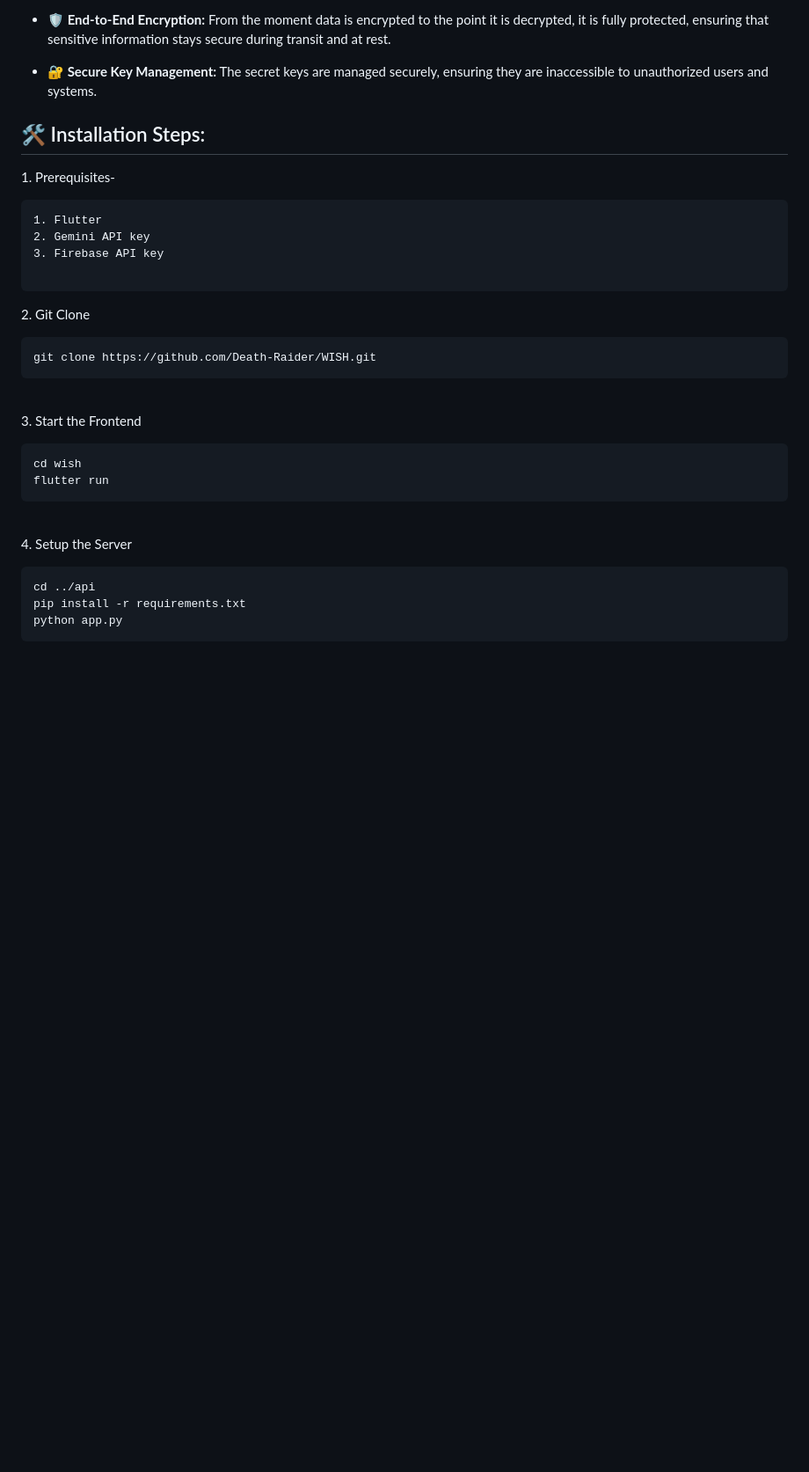
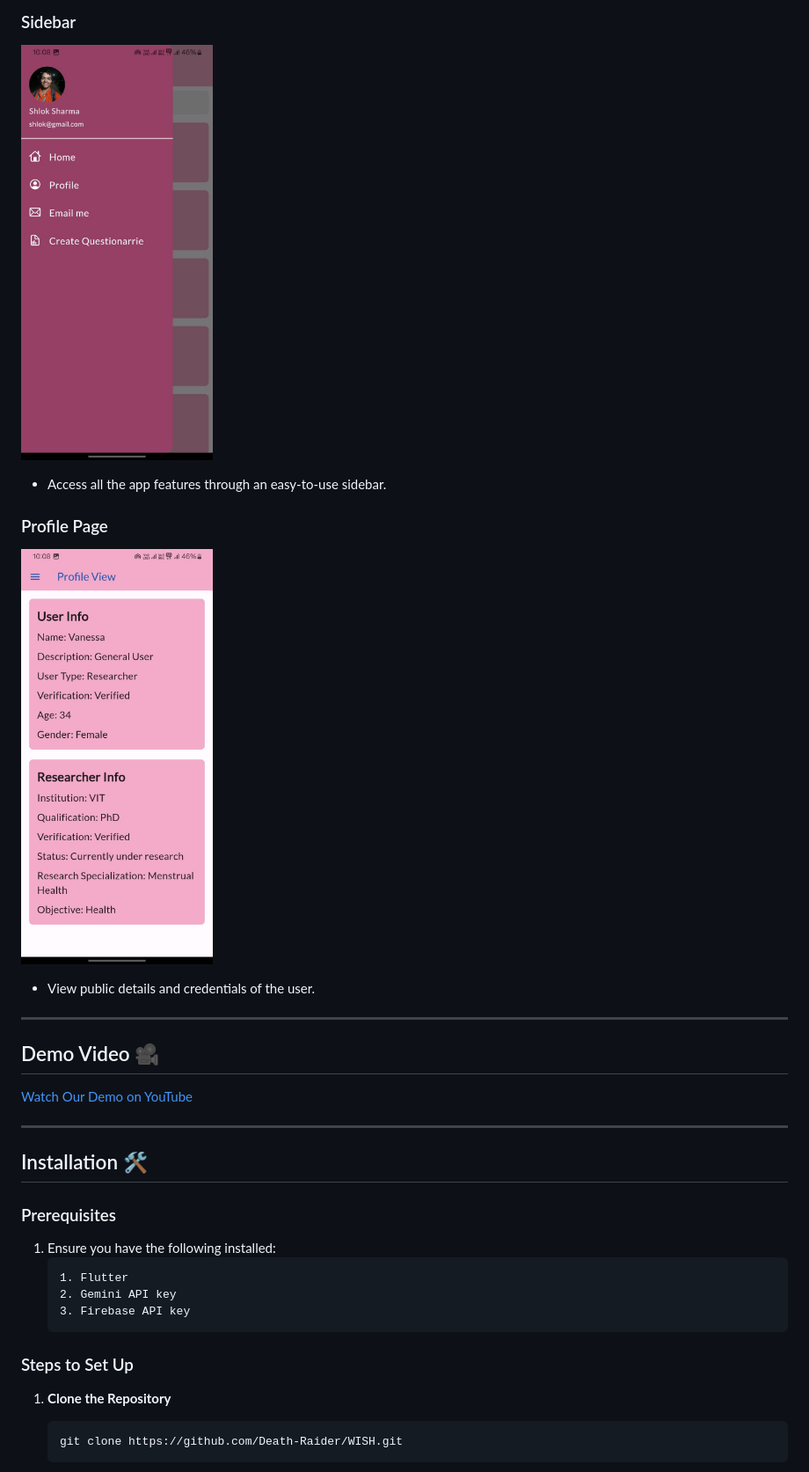
Before and after one commit to Death-Raider/Personal_Projects, a Markdown page: README.md, the part around the change printed below. Shown: that part at 88% size. Rendered like a GitHub page; blank space fills up the shorter version.

````diff
--- a/README.md
+++ b/README.md
@@ -43,39 +50,35 @@
 
--  **🛡 End-to-End Encryption:** From the moment data is encrypted to the point it is decrypted, it is fully protected, ensuring that sensitive information stays secure during transit and at rest.
+### Sidebar
+<img src="./assets/sidebar.jpeg" width="25%"><br>
+- Access all the app features through an easy-to-use sidebar.
 
--  **🔐 Secure Key Management:** The secret keys are managed securely, ensuring they are inaccessible to unauthorized users and systems.
+### Profile Page
+<img src="./assets/profile.jpeg" width="25%"><br>
+- View public details and credentials of the user.
 
+---
 
-<h2>🛠️ Installation Steps:</h2>
+## Demo Video 🎥
 
-<p> 1. Prerequisites-
+[Watch Our Demo on YouTube](https://www.youtube.com/watch?v=vbWuN2zDp7A)
 
-```
-1. Flutter
-2. Gemini API key
-3. Firebase API key
+---
 
-```
-<p>2. Git Clone</p>
+## Installation 🛠️
 
-```
-git clone https://github.com/Death-Raider/WISH.git
-```
-<br>
-<p> 3. Start the Frontend </p>
+### Prerequisites
 
-```
-cd wish
-flutter run
-```
-<br>
+1. Ensure you have the following installed:
+   ```
+   1. Flutter
+   2. Gemini API key
+   3. Firebase API key
+   ```
 
-<p> 4. Setup the Server </p>
+### Steps to Set Up
 
-```
-cd ../api
-pip install -r requirements.txt
-python app.py
-```
-<br>
+1. **Clone the Repository**
+   ```bash
+   git clone https://github.com/Death-Raider/WISH.git
+   ```
 
````
Also changed, not shown: other parts of README.md (+80 -26 lines).
